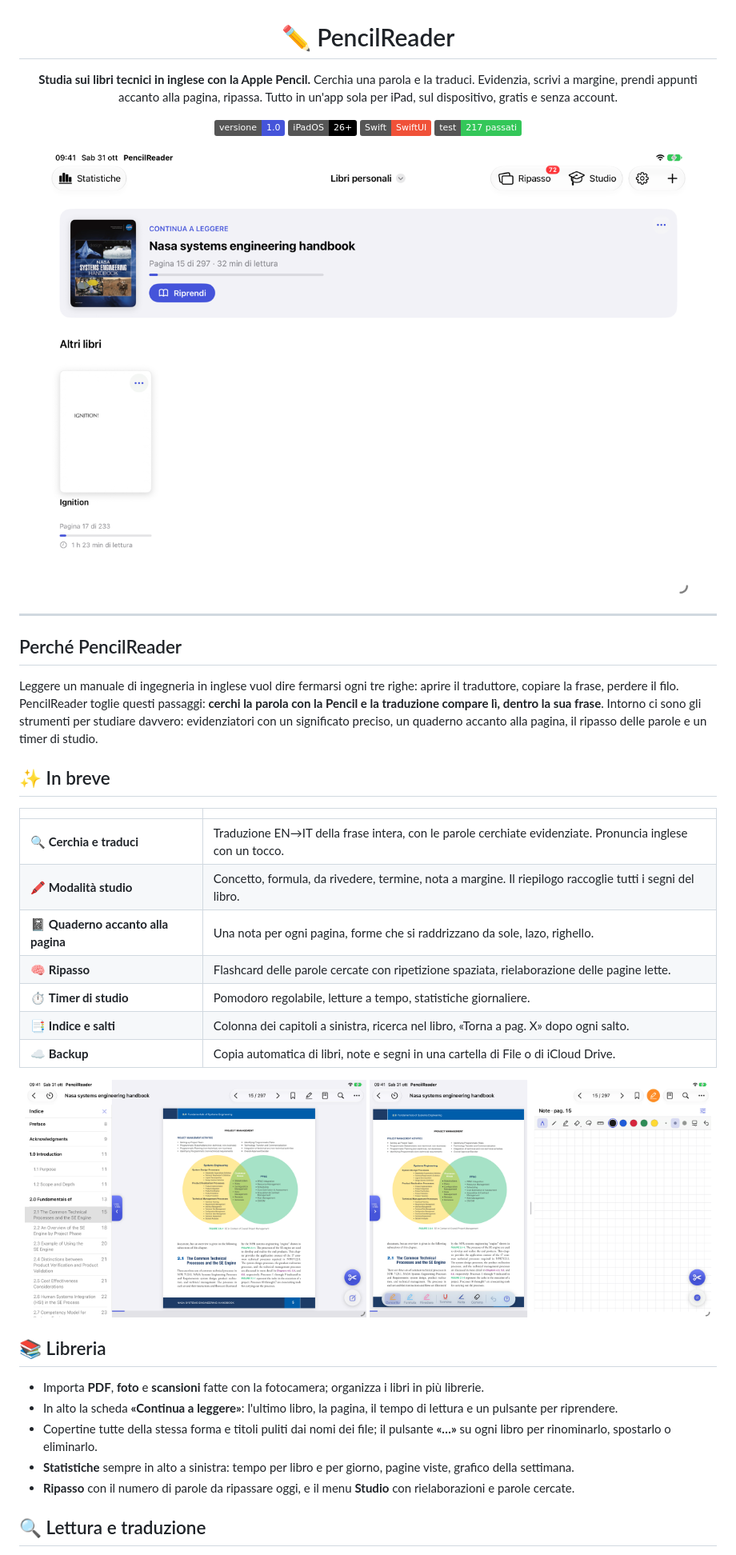
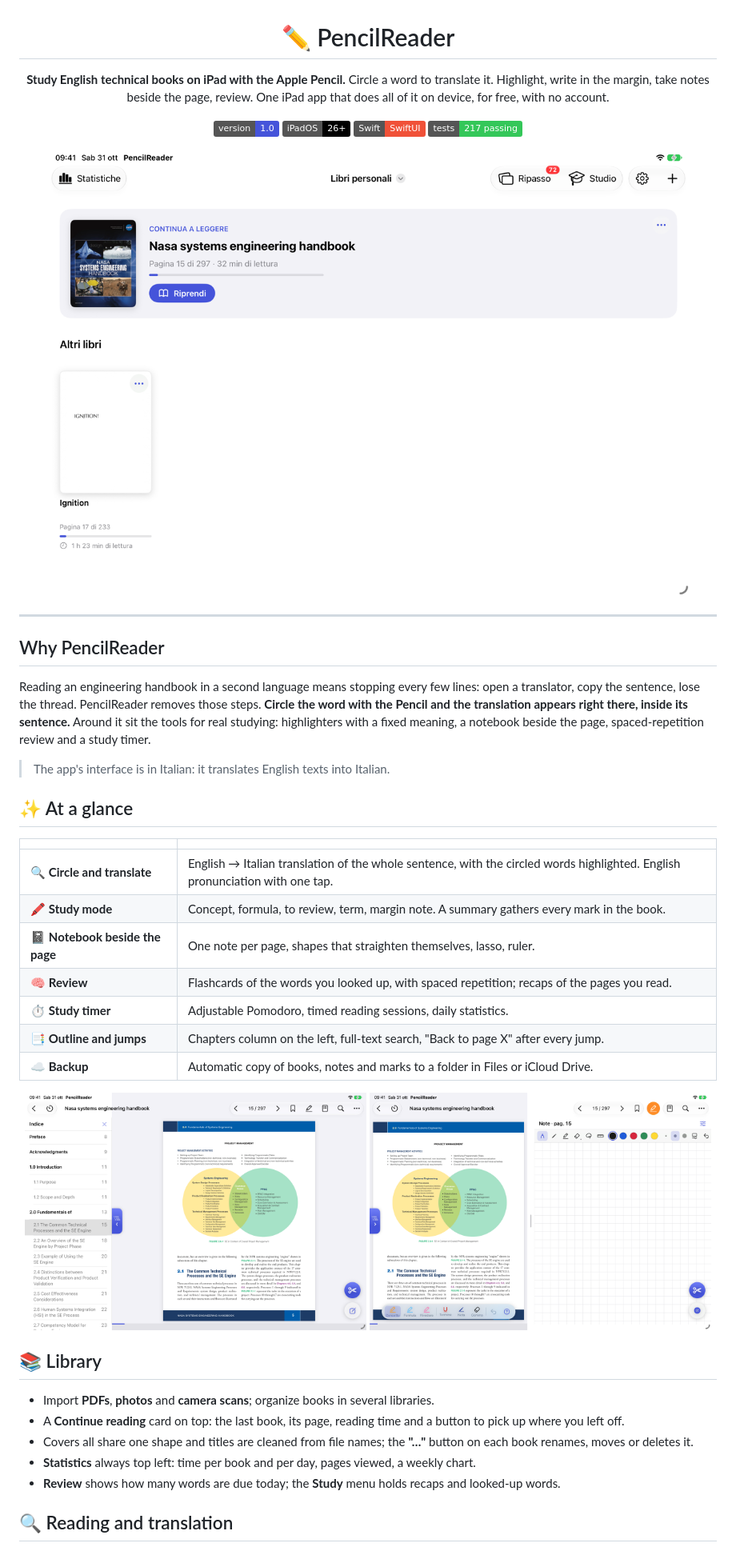
Before and after one commit to Chris203az/PencilReader, a Markdown page: README.md, the part around one of its changes. Shown at 80% size. Drawn GitHub-style; badges without logos.

```diff
--- a/README.md
+++ b/README.md
@@ -2,49 +2,51 @@
 
 # ✏️ PencilReader
 
-**Studia sui libri tecnici in inglese con la Apple Pencil.**
-Cerchia una parola e la traduci. Evidenzia, scrivi a margine, prendi appunti accanto alla pagina, ripassa.
-Tutto in un'app sola per iPad, sul dispositivo, gratis e senza account.
+**Study English technical books on iPad with the Apple Pencil.**
+Circle a word to translate it. Highlight, write in the margin, take notes beside the page, review.
+One iPad app that does all of it on device, for free, with no account.
 
-![Versione](https://img.shields.io/badge/versione-1.0-4554DA)
+![Version](https://img.shields.io/badge/version-1.0-4554DA)
 ![iPadOS](https://img.shields.io/badge/iPadOS-26%2B-black?logo=apple)
 ![Swift](https://img.shields.io/badge/Swift-SwiftUI-F05138?logo=swift&logoColor=white)
-![Test](https://img.shields.io/badge/test-217%20passati-34C759)
+![Tests](https://img.shields.io/badge/tests-217%20passing-34C759)
 
-<img src="docs/screenshots/libreria.png" width="820" alt="La libreria con la scheda Continua a leggere">
+<img src="docs/screenshots/library.png" width="820" alt="The library with the Continue reading card">
 
 </div>
 
 ---
 
-## Perché PencilReader
+## Why PencilReader
 
-Leggere un manuale di ingegneria in inglese vuol dire fermarsi ogni tre righe: aprire il traduttore, copiare la frase, perdere il filo. PencilReader toglie questi passaggi: **cerchi la parola con la Pencil e la traduzione compare lì, dentro la sua frase**. Intorno ci sono gli strumenti per studiare davvero: evidenziatori con un significato preciso, un quaderno accanto alla pagina, il ripasso delle parole e un timer di studio.
+Reading an engineering handbook in a second language means stopping every few lines: open a translator, copy the sentence, lose the thread. PencilReader removes those steps. **Circle the word with the Pencil and the translation appears right there, inside its sentence.** Around it sit the tools for real studying: highlighters with a fixed meaning, a notebook beside the page, spaced-repetition review and a study timer.
 
-## ✨ In breve
+> The app's interface is in Italian: it translates English texts into Italian.
+
+## ✨ At a glance
 
 | | |
 |---|---|
-| 🔍 **Cerchia e traduci** | Traduzione EN→IT della frase intera, con le parole cerchiate evidenziate. Pronuncia inglese con un tocco. |
-| 🖍️ **Modalità studio** | Concetto, formula, da rivedere, termine, nota a margine. Il riepilogo raccoglie tutti i segni del libro. |
-| 📓 **Quaderno accanto alla pagina** | Una nota per ogni pagina, forme che si raddrizzano da sole, lazo, righello. |
-| 🧠 **Ripasso** | Flashcard delle parole cercate con ripetizione spaziata, rielaborazione delle pagine lette. |
-| ⏱️ **Timer di studio** | Pomodoro regolabile, letture a tempo, statistiche giornaliere. |
-| 📑 **Indice e salti** | Colonna dei capitoli a sinistra, ricerca nel libro, «Torna a pag. X» dopo ogni salto. |
-| ☁️ **Backup** | Copia automatica di libri, note e segni in una cartella di File o di iCloud Drive. |
+| 🔍 **Circle and translate** | English → Italian translation of the whole sentence, with the circled words highlighted. English pronunciation with one tap. |
+| 🖍️ **Study mode** | Concept, formula, to review, term, margin note. A summary gathers every mark in the book. |
+| 📓 **Notebook beside the page** | One note per page, shapes that straighten themselves, lasso, ruler. |
+| 🧠 **Review** | Flashcards of the words you looked up, with spaced repetition; recaps of the pages you read. |
+| ⏱️ **Study timer** | Adjustable Pomodoro, timed reading sessions, daily statistics. |
+| 📑 **Outline and jumps** | Chapters column on the left, full-text search, "Back to page X" after every jump. |
+| ☁️ **Backup** | Automatic copy of books, notes and marks to a folder in Files or iCloud Drive. |
 
 <p align="center">
-  <img src="docs/screenshots/indice.png" width="49%" alt="Indice dei capitoli nella colonna a sinistra">
-  <img src="docs/screenshots/studio-quaderno.png" width="49%" alt="Modalità studio e quaderno accanto alla pagina">
+  <img src="docs/screenshots/outline.png" width="49%" alt="Chapters in the left column">
+  <img src="docs/screenshots/study-notebook.png" width="49%" alt="Study mode with the notebook beside the page">
 </p>
 
-## 📚 Libreria
+## 📚 Library
 
-- Importa **PDF**, **foto** e **scansioni** fatte con la fotocamera; organizza i libri in più librerie.
-- In alto la scheda **«Continua a leggere»**: l'ultimo libro, la pagina, il tempo di lettura e un pulsante per riprendere.
-- Copertine tutte della stessa forma e titoli puliti dai nomi dei file; il pulsante **«…»** su ogni libro per rinominarlo, spostarlo o eliminarlo.
-- **Statistiche** sempre in alto a sinistra: tempo per libro e per giorno, pagine viste, grafico della settimana.
-- **Ripasso** con il numero di parole da ripassare oggi, e il menu **Studio** con rielaborazioni e parole cercate.
+- Import **PDFs**, **photos** and **camera scans**; organize books in several libraries.
+- A **Continue reading** card on top: the last book, its page, reading time and a button to pick up where you left off.
+- Covers all share one shape and titles are cleaned from file names; the **"…"** button on each book renames, moves or deletes it.
+- **Statistics** always top left: time per book and per day, pages viewed, a weekly chart.
+- **Review** shows how many words are due today; the **Study** menu holds recaps and looked-up words.
 
-## 🔍 Lettura e traduzione
+## 🔍 Reading and translation
 
```
Also changed, not shown: other parts of README.md (+45 -45 lines), docs/screenshots/dark-mode.png (renamed from docs/screenshots/tema-scuro.png), docs/screenshots/library.png (renamed from docs/screenshots/libreria.png), docs/screenshots/outline.png (renamed from docs/screenshots/indice.png), docs/screenshots/settings.png (renamed from docs/screenshots/impostazioni.png), docs/screenshots/study-notebook.png (renamed from docs/screenshots/studio-quaderno.png), 2 other files.
